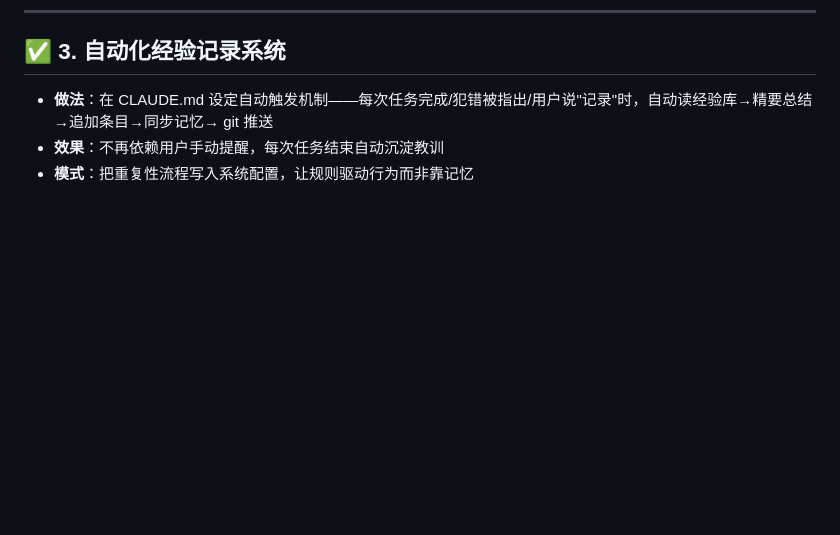
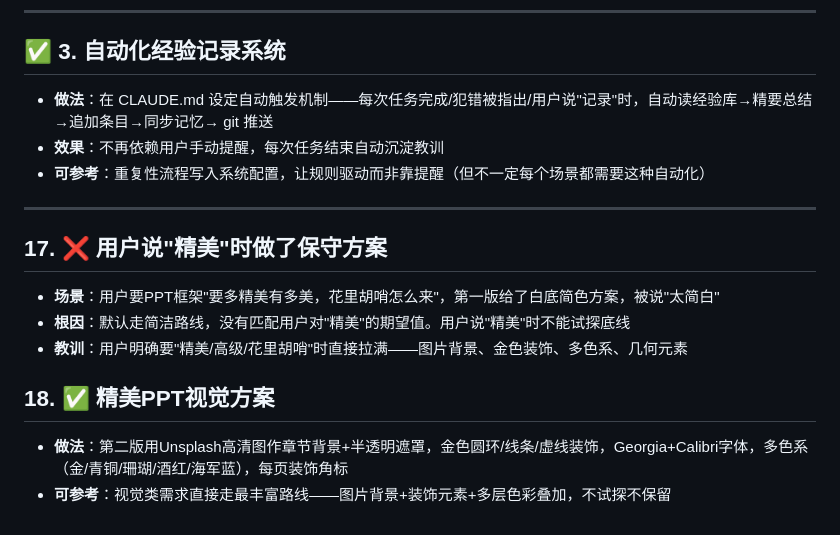
Before and after one commit to wuxai0408/wendao, a Markdown page: 经验库.md, the part around the change. GitHub-like rendering; blank space fills up the shorter version.

Commit message:
经验库+1错误+1成功：PPT视觉方案——用户要精美时直接拉满不试探

```diff
--- a/经验库.md
+++ b/经验库.md
@@ -114,4 +114,15 @@
 ## ✅ 3. 自动化经验记录系统
 - **做法**：在 CLAUDE.md 设定自动触发机制——每次任务完成/犯错被指出/用户说"记录"时，自动读经验库→精要总结→追加条目→同步记忆→ git 推送
 - **效果**：不再依赖用户手动提醒，每次任务结束自动沉淀教训
-- **模式**：把重复性流程写入系统配置，让规则驱动行为而非靠记忆
+- **可参考**：重复性流程写入系统配置，让规则驱动而非靠提醒（但不一定每个场景都需要这种自动化）
+
+---
+
+## 17. ❌ 用户说"精美"时做了保守方案
+- **场景**：用户要PPT框架"要多精美有多美，花里胡哨怎么来"，第一版给了白底简色方案，被说"太简白"
+- **根因**：默认走简洁路线，没有匹配用户对"精美"的期望值。用户说"精美"时不能试探底线
+- **教训**：用户明确要"精美/高级/花里胡哨"时直接拉满——图片背景、金色装饰、多色系、几何元素
+
+## 18. ✅ 精美PPT视觉方案
+- **做法**：第二版用Unsplash高清图作章节背景+半透明遮罩，金色圆环/线条/虚线装饰，Georgia+Calibri字体，多色系（金/青铜/珊瑚/酒红/海军蓝），每页装饰角标
+- **可参考**：视觉类需求直接走最丰富路线——图片背景+装饰元素+多层色彩叠加，不试探不保留
```
